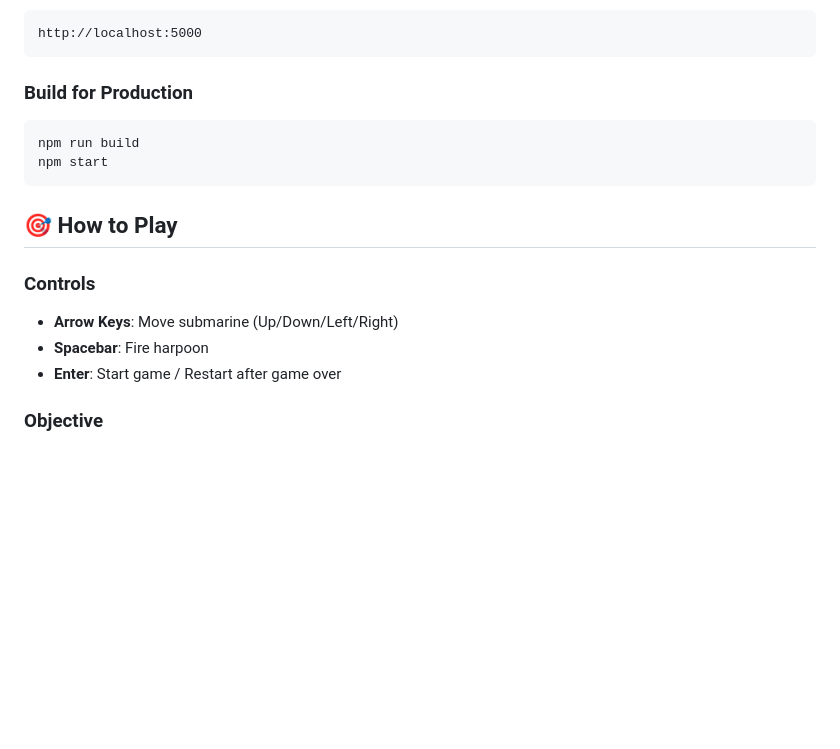
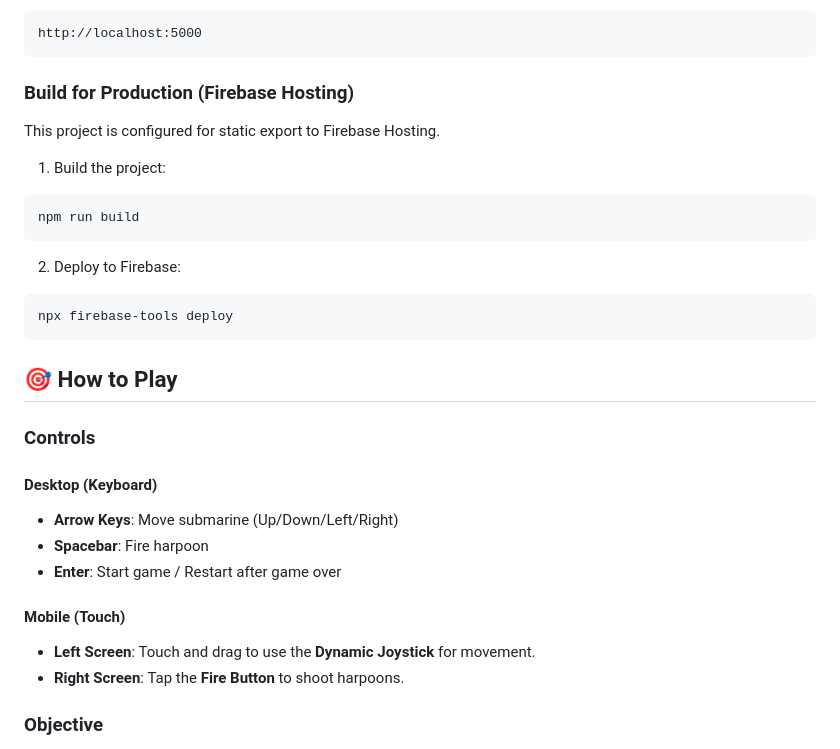
Before and after one commit to sasaxang/SeaExplorer, a Markdown page: README.md, the part around the change printed below. Rendered like a GitHub page; blank space fills up the shorter version.

````diff
--- a/README.md
+++ b/README.md
@@ -69,19 +85,32 @@ npm run dev
 http://localhost:5000
 ```
 
-### Build for Production
+### Build for Production (Firebase Hosting)
 
+This project is configured for static export to Firebase Hosting.
+
+1. Build the project:
 ```bash
 npm run build
-npm start
+```
+
+2. Deploy to Firebase:
+```bash
+npx firebase-tools deploy
 ```
 
 ## 🎯 How to Play
 
 ### Controls
+
+#### Desktop (Keyboard)
 - **Arrow Keys**: Move submarine (Up/Down/Left/Right)
 - **Spacebar**: Fire harpoon
 - **Enter**: Start game / Restart after game over
+
+#### Mobile (Touch)
+- **Left Screen**: Touch and drag to use the **Dynamic Joystick** for movement.
+- **Right Screen**: Tap the **Fire Button** to shoot harpoons.
 
 ### Objective
 1. Navigate through the ocean avoiding or defeating enemies
````
Also changed, not shown: other parts of README.md (+25 -5 lines).
